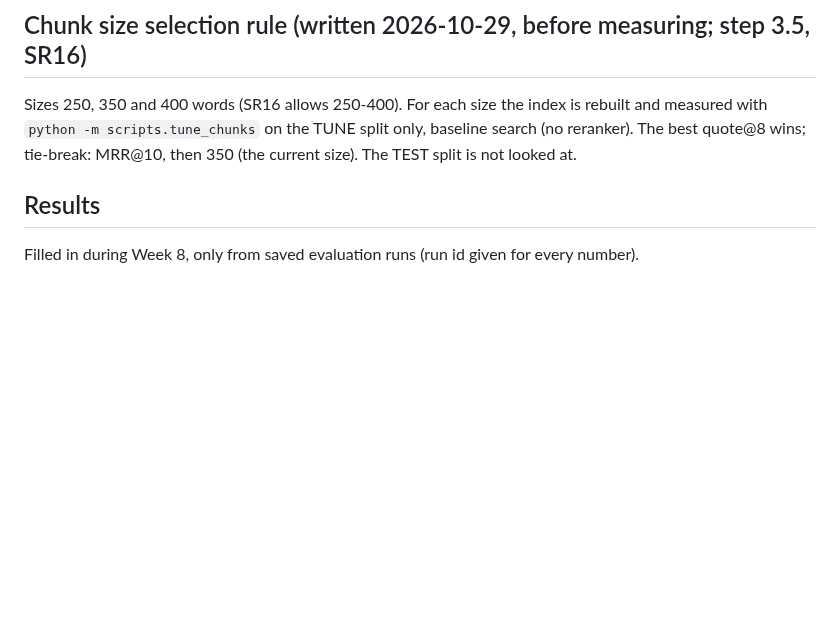
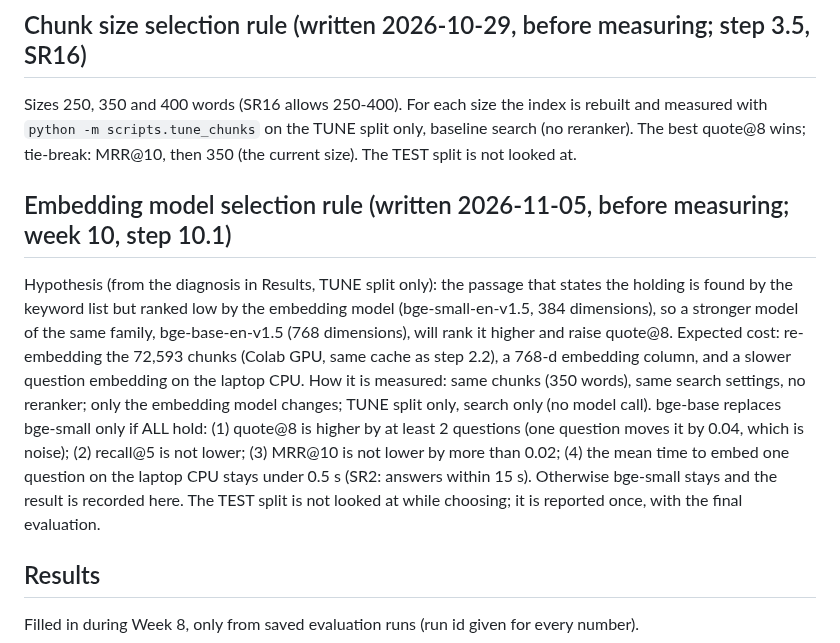
Before and after one commit to Edwinuniv/Case-Law-Research-Assistant, a Markdown page: EVALUATION.md, the part around the change. Rendered like a GitHub page; blank space fills up the shorter version.

Commit message:
EVALUATION: embedding model hypothesis and selection rule, written before measuring (step 10.1)
Co-Authored-By: Claude Opus 5.5 <noreply@anthropic.com>
Claude-Session: https://claude.ai/code/session_012aaHLU8aieT1ecf5v3HEEC

```diff
--- a/EVALUATION.md
+++ b/EVALUATION.md
@@ -26,6 +26,20 @@ answers within 15 s, the model call needs the rest). The TEST split is not looke
 Sizes 250, 350 and 400 words (SR16 allows 250-400). For each size the index is rebuilt and measured
 with `python -m scripts.tune_chunks` on the TUNE split only, baseline search (no reranker). The best
 quote@8 wins; tie-break: MRR@10, then 350 (the current size). The TEST split is not looked at.
+
+## Embedding model selection rule (written 2026-11-05, before measuring; week 10, step 10.1)
+Hypothesis (from the diagnosis in Results, TUNE split only): the passage that states the holding is
+found by the keyword list but ranked low by the embedding model (bge-small-en-v1.5, 384 dimensions), so
+a stronger model of the same family, bge-base-en-v1.5 (768 dimensions), will rank it higher and raise
+quote@8. Expected cost: re-embedding the 72,593 chunks (Colab GPU, same cache as step 2.2), a 768-d
+embedding column, and a slower question embedding on the laptop CPU.
+How it is measured: same chunks (350 words), same search settings, no reranker; only the embedding model
+changes; TUNE split only, search only (no model call). bge-base replaces bge-small only if ALL hold:
+(1) quote@8 is higher by at least 2 questions (one question moves it by 0.04, which is noise);
+(2) recall@5 is not lower; (3) MRR@10 is not lower by more than 0.02; (4) the mean time to embed one
+question on the laptop CPU stays under 0.5 s (SR2: answers within 15 s). Otherwise bge-small stays and
+the result is recorded here. The TEST split is not looked at while choosing; it is reported once, with
+the final evaluation.
 
 ## Results
 Filled in during Week 8, only from saved evaluation runs (run id given for every number).
```
